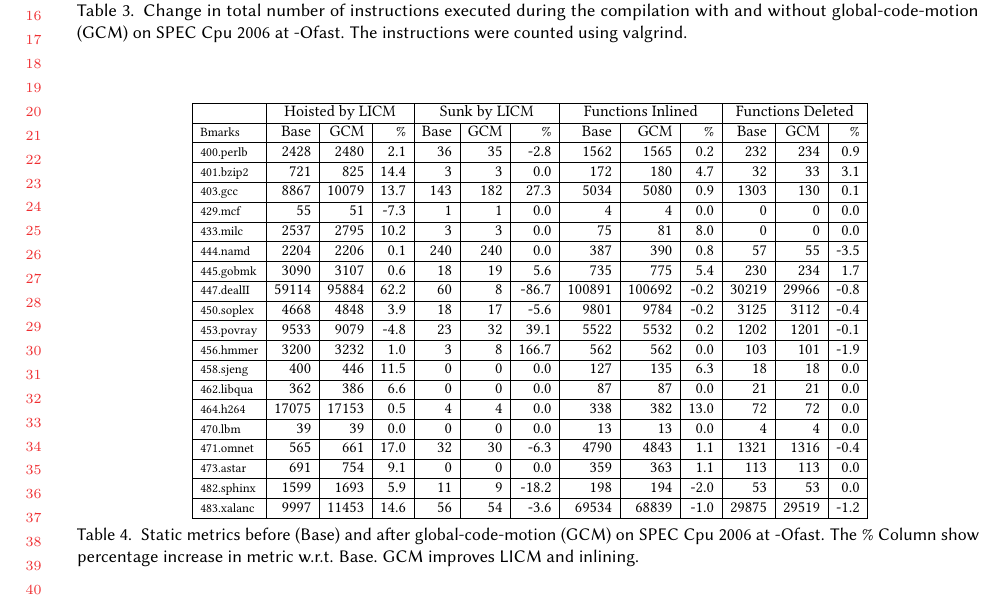
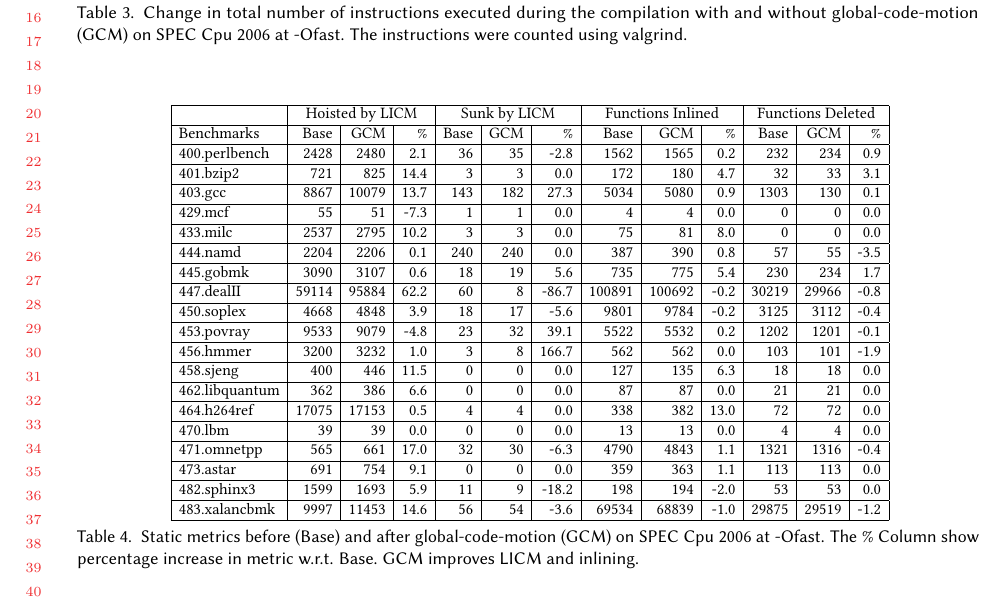
Before and after one commit to reSHARMA/gvn-hoist, a LaTeX paper (paper.tex): part of page 16 of 19, cut so that both start at the same text. Compiled offline with pdfLaTeX.

Commit message:
revert patch not needed after scaling the table

```diff
--- a/paper.tex
+++ b/paper.tex
@@ -1184,26 +1184,26 @@ executed during the compilation of each benchmark as output from valgrind
     \begin{tabular}{|l|r|r|r|r|r|r|r|r|r|r|r|r|}
       \hline
   &  \multicolumn{3}{|c|}{Hoisted by LICM} &\multicolumn{3}{|c|}{Sunk by LICM} &\multicolumn{3}{|c|}{Functions Inlined} &  \multicolumn{3}{|c|}{Functions Deleted} \\\hline
- {\Small Bmarks}          & Base        & \GCM{}	& \%  &Base     & \GCM{}   &\%    & Base	& \GCM{}	  &\%   & Base	& \GCM{}	& \% \\\hline
- {\Small 400.perlb}	  & 2428	& 2480	& 2.1 & 36	& 35	& -2.8 & 1562	& 1565	  & 0.2 & 232	& 234	& 0.9  \\\hline
- {\Small 401.bzip2}	  & 721	        & 825	& 14.4& 3	& 3	& 0.0  & 172	& 180	  & 4.7 & 32	& 33	& 3.1  \\\hline
- {\Small 403.gcc}	  & 8867	& 10079	& 13.7& 143	& 182	& 27.3 & 5034	& 5080	  & 0.9 & 1303	& 130	& 0.1  \\\hline
- {\Small 429.mcf}	  & 55	        & 51	& -7.3& 1	& 1	& 0.0  & 4	& 4	  & 0.0 & 0 	& 0	& 0.0  \\\hline
- {\Small 433.milc}	  & 2537	& 2795	& 10.2& 3	& 3	& 0.0  & 75	& 81	  & 8.0 & 0	& 0	& 0.0  \\\hline
- {\Small 444.namd}	  & 2204	& 2206	& 0.1 & 240	& 240	& 0.0  & 387	& 390	  & 0.8 & 57	& 55	& -3.5 \\\hline
- {\Small 445.gobmk}	  & 3090	& 3107	& 0.6 & 18	& 19	& 5.6  & 735	& 775	  & 5.4 & 230	& 234	& 1.7  \\\hline
- {\Small 447.dealII}	  & 59114	& 95884	& 62.2& 60	& 8	& -86.7& 100891& 100692  & -0.2& 30219	& 29966	& -0.8 \\\hline
- {\Small 450.soplex}	  & 4668	& 4848	& 3.9 & 18	& 17	& -5.6 & 9801	& 9784	  & -0.2& 3125	& 3112	& -0.4 \\\hline
- {\Small 453.povray}	  & 9533	& 9079	& -4.8& 23	& 32	& 39.1 & 5522	& 5532	  & 0.2 & 1202	& 1201	& -0.1 \\\hline
- {\Small 456.hmmer}	  & 3200	& 3232	& 1.0 & 3	& 8	& 166.7& 562	& 562	  & 0.0 & 103	& 101	& -1.9 \\\hline
- {\Small 458.sjeng}	  & 400	        & 446	& 11.5& 0	& 0	& 0.0  & 127	& 135	  & 6.3 & 18	& 18	& 0.0  \\\hline
- {\Small 462.libqua}     & 362	        & 386	& 6.6 & 0 	& 0	& 0.0  & 87	& 87	  & 0.0 & 21	& 21	& 0.0  \\\hline
- {\Small 464.h264}	  & 17075	& 17153	& 0.5 & 4	& 4	& 0.0  & 338	& 382	  & 13.0& 72	& 72	& 0.0  \\\hline
- {\Small 470.lbm}	  & 39	        & 39	& 0.0 & 0	& 0	& 0.0  & 13	& 13	  & 0.0 & 4	& 4	& 0.0  \\\hline
- {\Small 471.omnet}	  & 565	        & 661	& 17.0& 32	& 30	& -6.3 & 4790	& 4843	  & 1.1 & 1321	& 1316	& -0.4 \\\hline
- {\Small 473.astar}	  & 691	        & 754	& 9.1 & 0	& 0	& 0.0  & 359	& 363	  & 1.1 & 113	& 113	& 0.0  \\\hline
- {\Small 482.sphinx}	  & 1599	& 1693	& 5.9 & 11	& 9	& -18.2& 198	& 194	  & -2.0& 53	& 53	& 0.0  \\\hline
- {\Small 483.xalanc}	  & 9997	& 11453	& 14.6& 56	& 54	& -3.6 & 69534	& 68839	  & -1.0& 29875	& 29519	& -1.2 \\\hline
+ Benchmarks          & Base        & \GCM{}	& \%  &Base     & \GCM{}   &\%    & Base	& \GCM{}	  &\%   & Base	& \GCM{}	& \% \\\hline
+ 400.perlbench	  & 2428	& 2480	& 2.1 & 36	& 35	& -2.8 & 1562	& 1565	  & 0.2 & 232	& 234	& 0.9  \\\hline
+ 401.bzip2	  & 721	        & 825	& 14.4& 3	& 3	& 0.0  & 172	& 180	  & 4.7 & 32	& 33	& 3.1  \\\hline
+ 403.gcc	  & 8867	& 10079	& 13.7& 143	& 182	& 27.3 & 5034	& 5080	  & 0.9 & 1303	& 130	& 0.1  \\\hline
+ 429.mcf	  & 55	        & 51	& -7.3& 1	& 1	& 0.0  & 4	& 4	  & 0.0 & 0 	& 0	& 0.0  \\\hline
+ 433.milc	  & 2537	& 2795	& 10.2& 3	& 3	& 0.0  & 75	& 81	  & 8.0 & 0	& 0	& 0.0  \\\hline
+ 444.namd	  & 2204	& 2206	& 0.1 & 240	& 240	& 0.0  & 387	& 390	  & 0.8 & 57	& 55	& -3.5 \\\hline
+ 445.gobmk	  & 3090	& 3107	& 0.6 & 18	& 19	& 5.6  & 735	& 775	  & 5.4 & 230	& 234	& 1.7  \\\hline
+ 447.dealII	  & 59114	& 95884	& 62.2& 60	& 8	& -86.7& 100891& 100692  & -0.2& 30219	& 29966	& -0.8 \\\hline
+ 450.soplex	  & 4668	& 4848	& 3.9 & 18	& 17	& -5.6 & 9801	& 9784	  & -0.2& 3125	& 3112	& -0.4 \\\hline
+ 453.povray	  & 9533	& 9079	& -4.8& 23	& 32	& 39.1 & 5522	& 5532	  & 0.2 & 1202	& 1201	& -0.1 \\\hline
+ 456.hmmer	  & 3200	& 3232	& 1.0 & 3	& 8	& 166.7& 562	& 562	  & 0.0 & 103	& 101	& -1.9 \\\hline
+ 458.sjeng	  & 400	        & 446	& 11.5& 0	& 0	& 0.0  & 127	& 135	  & 6.3 & 18	& 18	& 0.0  \\\hline
+ 462.libquantum   & 362	        & 386	& 6.6 & 0 	& 0	& 0.0  & 87	& 87	  & 0.0 & 21	& 21	& 0.0  \\\hline
+ 464.h264ref	  & 17075	& 17153	& 0.5 & 4	& 4	& 0.0  & 338	& 382	  & 13.0& 72	& 72	& 0.0  \\\hline
+ 470.lbm	  & 39	        & 39	& 0.0 & 0	& 0	& 0.0  & 13	& 13	  & 0.0 & 4	& 4	& 0.0  \\\hline
+ 471.omnetpp	  & 565	        & 661	& 17.0& 32	& 30	& -6.3 & 4790	& 4843	  & 1.1 & 1321	& 1316	& -0.4 \\\hline
+ 473.astar	  & 691	        & 754	& 9.1 & 0	& 0	& 0.0  & 359	& 363	  & 1.1 & 113	& 113	& 0.0  \\\hline
+ 482.sphinx3	  & 1599	& 1693	& 5.9 & 11	& 9	& -18.2& 198	& 194	  & -2.0& 53	& 53	& 0.0  \\\hline
+ 483.xalancbmk	  & 9997	& 11453	& 14.6& 56	& 54	& -3.6 & 69534	& 68839	  & -1.0& 29875	& 29519	& -1.2 \\\hline
     \end{tabular}}
   \end{center}
   \caption{Static metrics before (Base) and after \gcm{} (\GCM{}) on
```
Also changed, not shown: paper.pdf.
